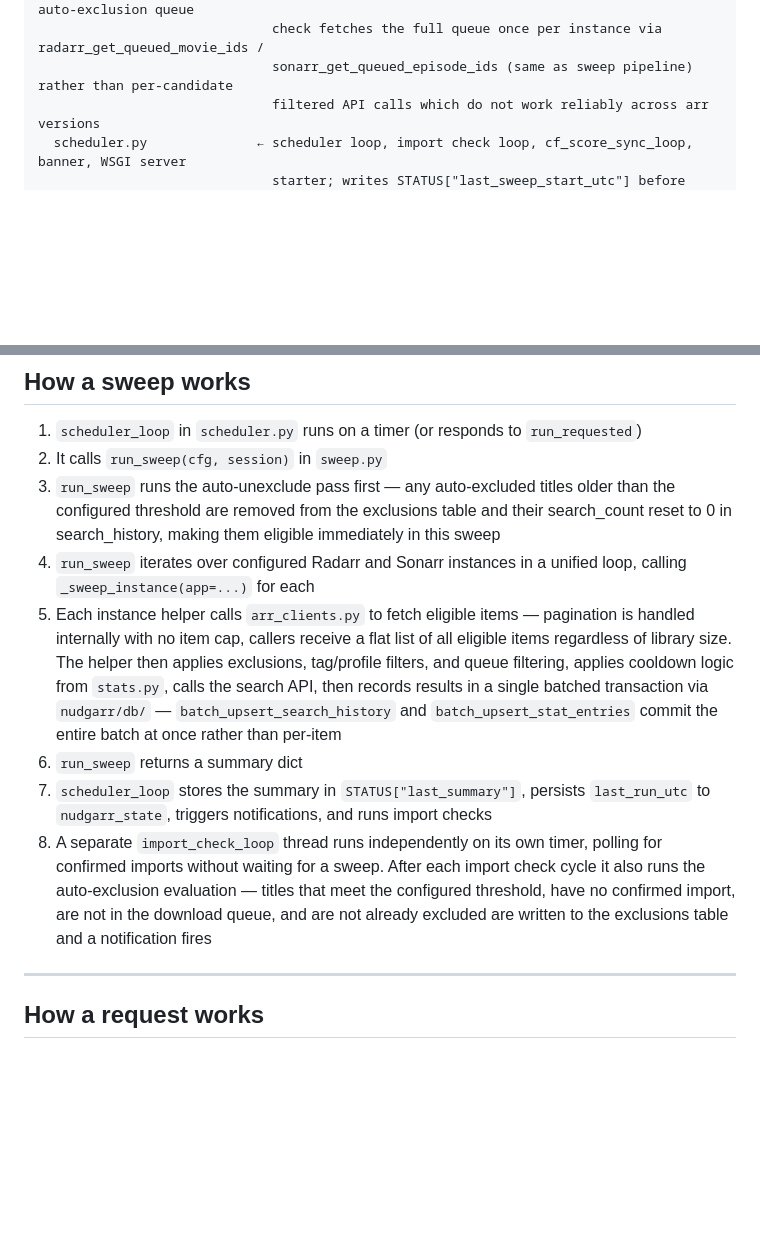
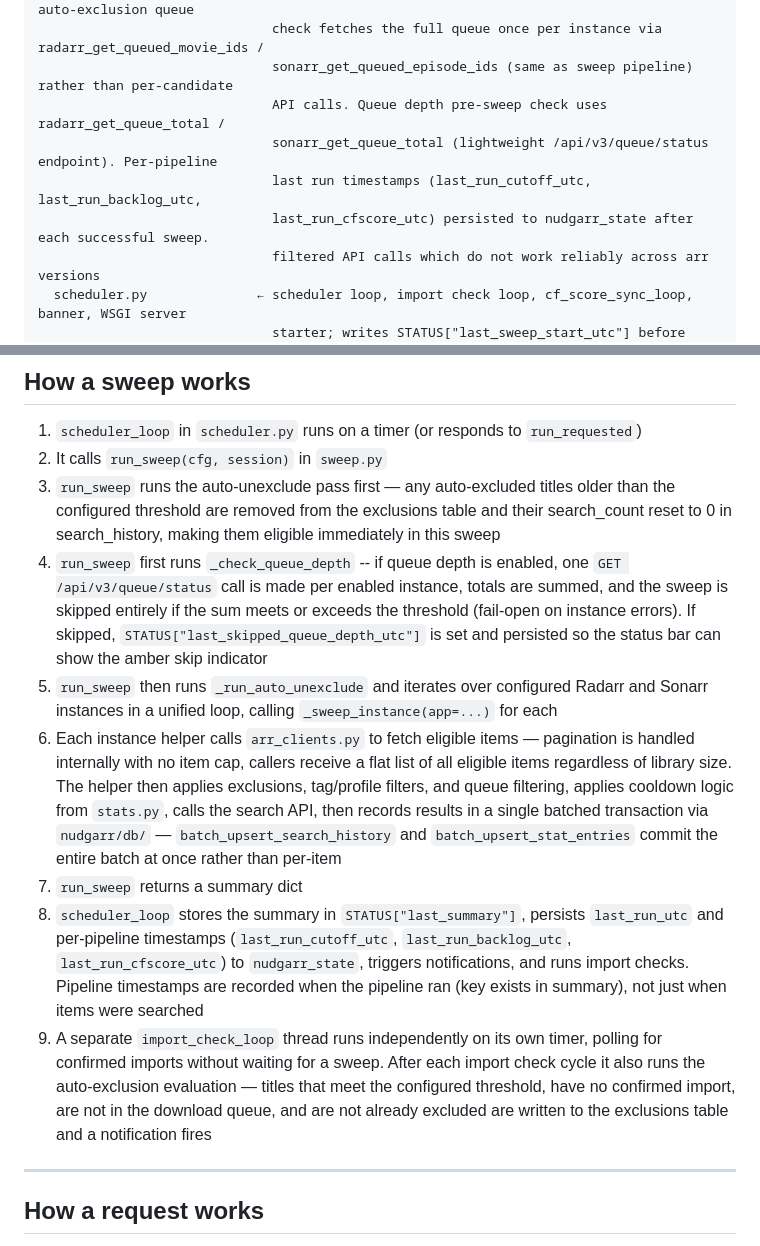
Before and after one commit to MMagTech/nudgarr, a Markdown page: CONTRIBUTING.md, 2 parts joined by grey strips. Rendered like a GitHub page; blank space fills up the shorter version.

Commit message:
update: CONTRIBUTING

```diff
--- a/CONTRIBUTING.md
+++ b/CONTRIBUTING.md
@@ -68,6 +68,10 @@ nudgarr/                    ← Python package
   scheduler.py              ← cron scheduler, import check loop, auto-exclusion check; auto-exclusion queue
                               check fetches the full queue once per instance via radarr_get_queued_movie_ids /
                               sonarr_get_queued_episode_ids (same as sweep pipeline) rather than per-candidate
+                              API calls. Queue depth pre-sweep check uses radarr_get_queue_total /
+                              sonarr_get_queue_total (lightweight /api/v3/queue/status endpoint). Per-pipeline
+                              last run timestamps (last_run_cutoff_utc, last_run_backlog_utc,
+                              last_run_cfscore_utc) persisted to nudgarr_state after each successful sweep.
                               filtered API calls which do not work reliably across arr versions
   scheduler.py              ← scheduler loop, import check loop, cf_score_sync_loop, banner, WSGI server
                               starter; writes STATUS["last_sweep_start_utc"] before run_sweep() and
@@ -222,11 +226,12 @@ main.py  ←─ imports from routes, scheduler, globals, log_setup
 1. `scheduler_loop` in `scheduler.py` runs on a timer (or responds to `run_requested`)
 2. It calls `run_sweep(cfg, session)` in `sweep.py`
 3. `run_sweep` runs the auto-unexclude pass first — any auto-excluded titles older than the configured threshold are removed from the exclusions table and their search_count reset to 0 in search_history, making them eligible immediately in this sweep
-4. `run_sweep` iterates over configured Radarr and Sonarr instances in a unified loop, calling `_sweep_instance(app=...)` for each
-5. Each instance helper calls `arr_clients.py` to fetch eligible items — pagination is handled internally with no item cap, callers receive a flat list of all eligible items regardless of library size. The helper then applies exclusions, tag/profile filters, and queue filtering, applies cooldown logic from `stats.py`, calls the search API, then records results in a single batched transaction via `nudgarr/db/` — `batch_upsert_search_history` and `batch_upsert_stat_entries` commit the entire batch at once rather than per-item
-6. `run_sweep` returns a summary dict
-7. `scheduler_loop` stores the summary in `STATUS["last_summary"]`, persists `last_run_utc` to `nudgarr_state`, triggers notifications, and runs import checks
-8. A separate `import_check_loop` thread runs independently on its own timer, polling for confirmed imports without waiting for a sweep. After each import check cycle it also runs the auto-exclusion evaluation — titles that meet the configured threshold, have no confirmed import, are not in the download queue, and are not already excluded are written to the exclusions table and a notification fires
+4. `run_sweep` first runs `_check_queue_depth` -- if queue depth is enabled, one `GET /api/v3/queue/status` call is made per enabled instance, totals are summed, and the sweep is skipped entirely if the sum meets or exceeds the threshold (fail-open on instance errors). If skipped, `STATUS["last_skipped_queue_depth_utc"]` is set and persisted so the status bar can show the amber skip indicator
+5. `run_sweep` then runs `_run_auto_unexclude` and iterates over configured Radarr and Sonarr instances in a unified loop, calling `_sweep_instance(app=...)` for each
+6. Each instance helper calls `arr_clients.py` to fetch eligible items — pagination is handled internally with no item cap, callers receive a flat list of all eligible items regardless of library size. The helper then applies exclusions, tag/profile filters, and queue filtering, applies cooldown logic from `stats.py`, calls the search API, then records results in a single batched transaction via `nudgarr/db/` — `batch_upsert_search_history` and `batch_upsert_stat_entries` commit the entire batch at once rather than per-item
+7. `run_sweep` returns a summary dict
+8. `scheduler_loop` stores the summary in `STATUS["last_summary"]`, persists `last_run_utc` and per-pipeline timestamps (`last_run_cutoff_utc`, `last_run_backlog_utc`, `last_run_cfscore_utc`) to `nudgarr_state`, triggers notifications, and runs import checks. Pipeline timestamps are recorded when the pipeline ran (key exists in summary), not just when items were searched
+9. A separate `import_check_loop` thread runs independently on its own timer, polling for confirmed imports without waiting for a sweep. After each import check cycle it also runs the auto-exclusion evaluation — titles that meet the configured threshold, have no confirmed import, are not in the download queue, and are not already excluded are written to the exclusions table and a notification fires
 
 ---
 
```
